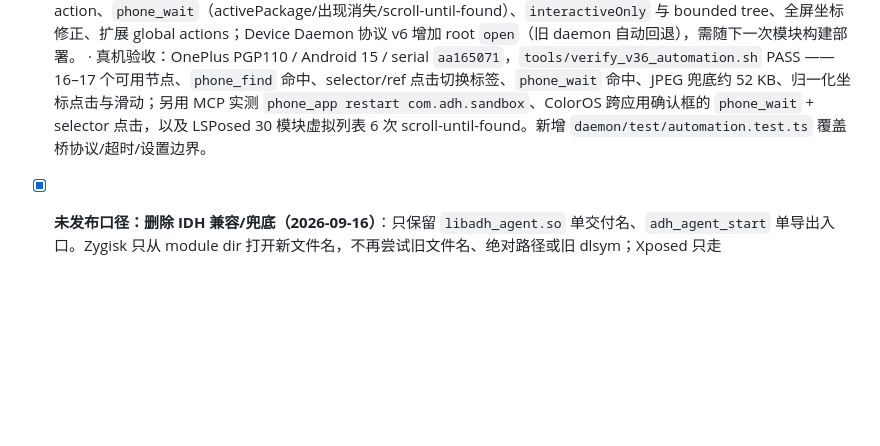
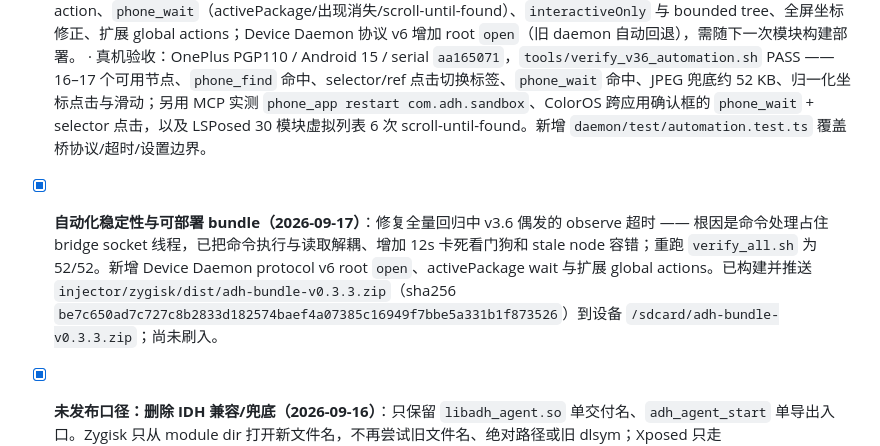
Before and after one commit to decrypthub/AndroidDecryptHub, a Markdown page: docs/PROGRESS.md, the part around the change. GitHub-like rendering; blank space fills up the shorter version.

Commit message:
docs(progress): record automation hardening and bundle artifact

```diff
--- a/docs/PROGRESS.md
+++ b/docs/PROGRESS.md
@@ -17,6 +17,7 @@
 ### v2.0+ 进度
 - [x] **模块 X 可选手机自动化（2026-09-16，真机 PASS）**：默认关闭的 AI 手机控制面已落地 —— Host `automation.ts` 通过 loopback TCP 8763 + `adb reverse` 接收 Manager 的 AccessibilityService 客户端；MCP 新增只读 `automation_status`、`phone_observe`（控件树优先，树为空/非语义时 JPEG 截图兜底）、`phone_find`（紧凑选择器查询）、`phone_wait`（出现/消失等待 + 虚拟列表 scroll-until-found）、`phone_act`（selector/ref 优先，归一化坐标兜底；tap/long_press/swipe/scroll/set_text/global）、`phone_app`（open/stop/restart）。关闭时 `phone_*` 从 `tools/list` 隐藏，设备侧独立执行包名 allowlist，不复用注入 scope，不提供任意 shell。继续打磨：`phone_find`、selector action、`phone_wait`（activePackage/出现消失/scroll-until-found）、`interactiveOnly` 与 bounded tree、全屏坐标修正、扩展 global actions；Device Daemon 协议 v6 增加 root `open`（旧 daemon 自动回退），需随下一次模块构建部署。
       · 真机验收：OnePlus PGP110 / Android 15 / serial `aa165071`，`tools/verify_v36_automation.sh` PASS —— 16–17 个可用节点、`phone_find` 命中、selector/ref 点击切换标签、`phone_wait` 命中、JPEG 兜底约 52 KB、归一化坐标点击与滑动；另用 MCP 实测 `phone_app restart com.adh.sandbox`、ColorOS 跨应用确认框的 `phone_wait` + selector 点击，以及 LSPosed 30 模块虚拟列表 6 次 scroll-until-found。新增 `daemon/test/automation.test.ts` 覆盖桥协议/超时/设置边界。
+- [x] **自动化稳定性与可部署 bundle（2026-09-17）**：修复全量回归中 v3.6 偶发的 observe 超时 —— 根因是命令处理占住 bridge socket 线程，已把命令执行与读取解耦、增加 12s 卡死看门狗和 stale node 容错；重跑 `verify_all.sh` 为 52/52。新增 Device Daemon protocol v6 root `open`、activePackage wait 与扩展 global actions。已构建并推送 `injector/zygisk/dist/adh-bundle-v0.3.3.zip`（sha256 `be7c650ad7c727c8b2833d182574baef4a07385c16949f7bbe5a331b1f873526`）到设备 `/sdcard/adh-bundle-v0.3.3.zip`；尚未刷入。
 - [x] **未发布口径：删除 IDH 兼容/兜底（2026-09-16）**：只保留 `libadh_agent.so` 单交付名、`adh_agent_start` 单导出入口。Zygisk 只从 module dir 打开新文件名，不再尝试旧文件名、绝对路径或旧 dlsym；Xposed 只走 `System.loadLibrary("adh_agent")`，删除了 `/proc/self/maps` 二次路径扫描；agent 内部 `idh_*` helper 全部改为 `adh_*`，reporter 只认 `adh.reporter.class`；daemon/tools 不再读取 `IDH_*`，数据目录固定 `adhd-data/`，也不再迁移 `libidhdetect.so`。历史段落里的 IDH 事件/日志证据仅用于说明当时现象，当前代码不包含这些兼容路径。Zygisk + app `System.loadLibrary` 的混态由 native 首载 copy owner guard（`dl_iterate_phdr` link-map order）收敛为单会话；Zygisk 早于 app 设置 `adh.reporter.class` 时，winner copy 的 reporter watcher 会迟绑定，v24 Java rich capture 仍 PASS。两轮真机 `verify_all.sh` 均 51/51。
 - [x] **v1 范围收敛（2026-09-16）**：发布面只保留 `docs/FEATURE_STATUS.md §2` 的 51 项已验收能力。未验收、半成品或没有真实触发源的能力，已从 agent / daemon / Web UI / MCP / tools / 发布文档中删除；历史细节只留在 `docs/archive/`，不再作为产品入口或发布说明。`tools/verify_all.sh` 51/51。
 - [x] **Web UI 会话模块修复：会话无限堆积 + 选择器"白屏"（2026-09-16）**：两个独立缺陷 ——
```
